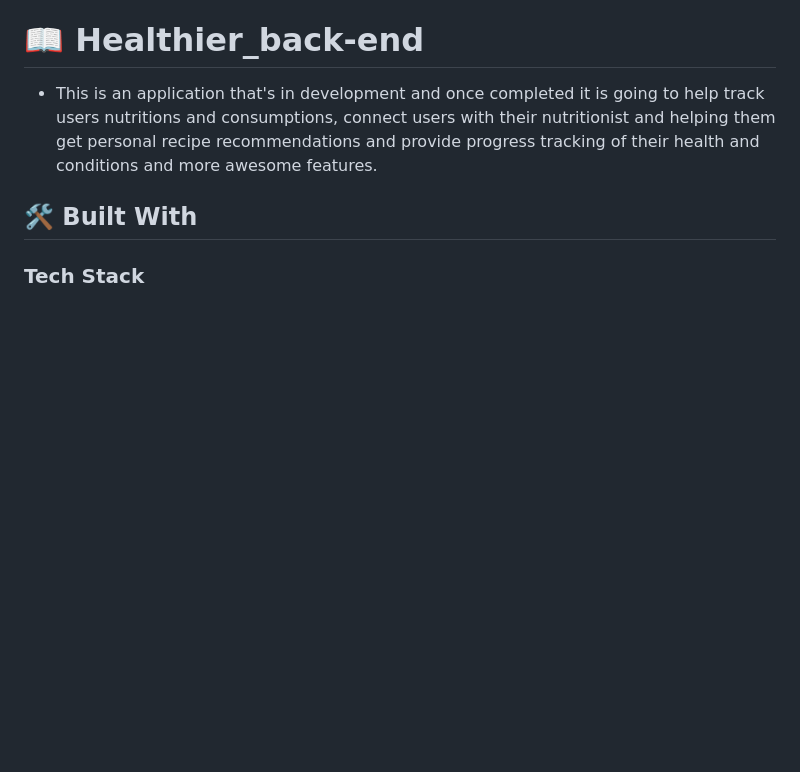
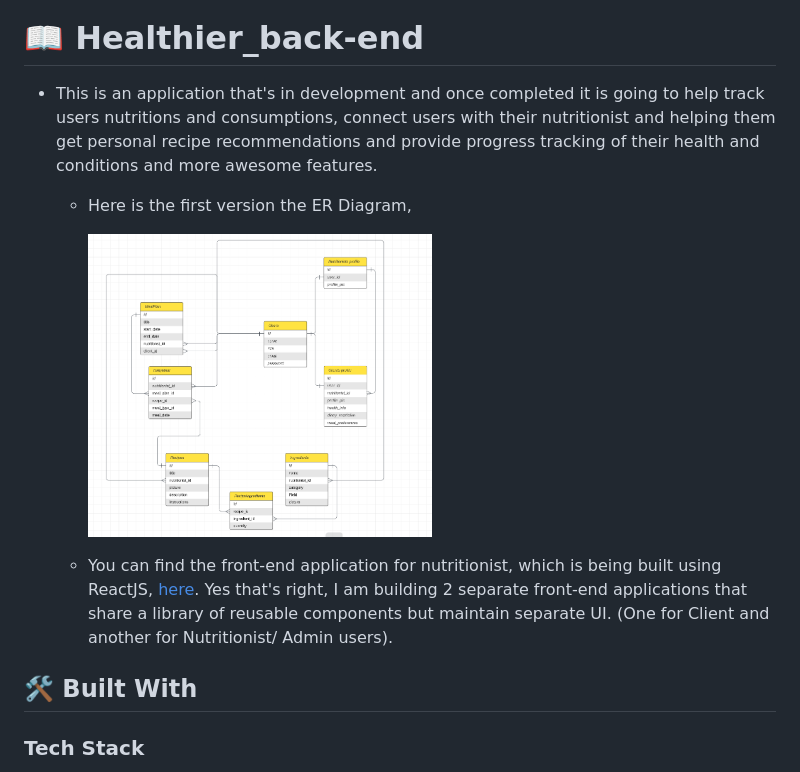
Before and after one commit to yonas44/NTA, a Markdown page: README.md, the part around the change printed below. Rendered like a GitHub page; pictures changed too: ERD.png (added); blank space fills up the shorter version.

```diff
--- a/README.md
+++ b/README.md
@@ -33,6 +33,13 @@
 
 - This is an application that's in development and once completed it is going to help track users nutritions and consumptions, connect users with their nutritionist and helping them get personal recipe recommendations and provide progress tracking of their health and conditions and more awesome features.
 
+  - Here is the first version the ER Diagram,
+    <div style="display: flex; justify-content: center; margin: 50 0;">
+     <img src="./ERD.png" alt="logo" width="50%" height="auto" />
+    </div>
+
+  - You can find the front-end application for nutritionist, which is being built using ReactJS, [here](https://github.com/yonas44/healthier_nutritionist). Yes that's right, I am building 2 separate front-end applications that share a library of reusable components but maintain separate UI. (One for Client and another for Nutritionist/ Admin users).
+
 ## 🛠 Built With <a name="built-with"></a>
 
 ### Tech Stack <a name="tech-stack"></a>
```
Also changed, not shown: other parts of README.md (+5 -5 lines), 7 other files.
